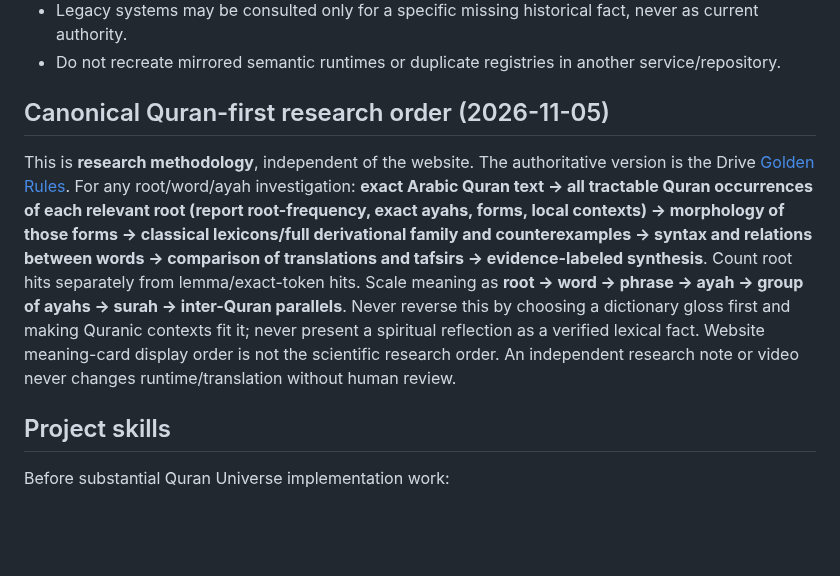
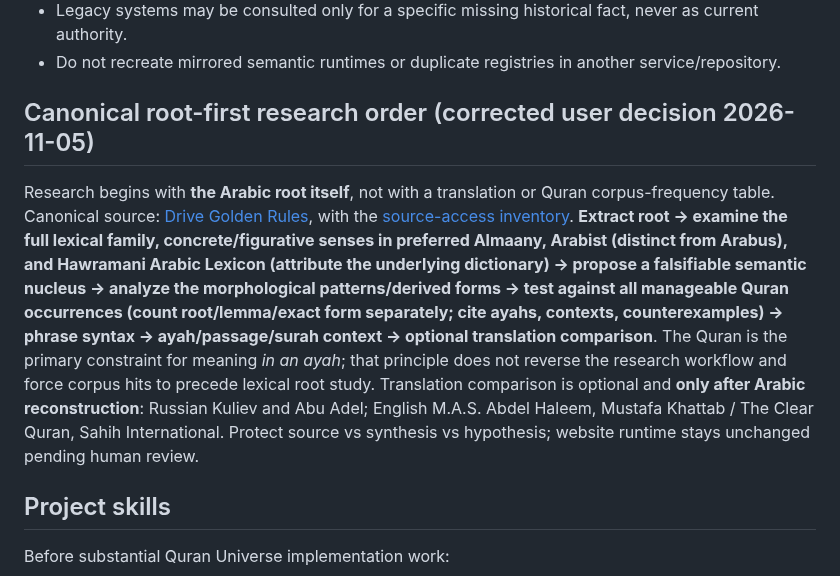
Before and after one commit to Nurilya97/quran-universe-preview, a Markdown page: AGENTS.md, the part around the change. Drawn GitHub-style; blank space fills up the shorter version.

Commit message:
docs(quran): correct root-first research order in AGENTS.md

```diff
--- a/AGENTS.md
+++ b/AGENTS.md
@@ -8,9 +8,9 @@
 - Legacy systems may be consulted only for a specific missing historical fact, never as current authority.
 - Do not recreate mirrored semantic runtimes or duplicate registries in another service/repository.
 
-## Canonical Quran-first research order (2026-11-05)
+## Canonical root-first research order (corrected user decision 2026-11-05)
 
-This is **research methodology**, independent of the website. The authoritative version is the Drive [Golden Rules](https://drive.google.com/file/d/1hMV3igd_-TQmBCFe1cJp9vUeHGD2GwU1/view). For any root/word/ayah investigation: **exact Arabic Quran text → all tractable Quran occurrences of each relevant root (report root-frequency, exact ayahs, forms, local contexts) → morphology of those forms → classical lexicons/full derivational family and counterexamples → syntax and relations between words → comparison of translations and tafsirs → evidence-labeled synthesis**. Count root hits separately from lemma/exact-token hits. Scale meaning as **root → word → phrase → ayah → group of ayahs → surah → inter-Quran parallels**. Never reverse this by choosing a dictionary gloss first and making Quranic contexts fit it; never present a spiritual reflection as a verified lexical fact. Website meaning-card display order is not the scientific research order. An independent research note or video never changes runtime/translation without human review.
+Research begins with **the Arabic root itself**, not with a translation or Quran corpus-frequency table. Canonical source: [Drive Golden Rules](https://drive.google.com/file/d/1hMV3igd_-TQmBCFe1cJp9vUeHGD2GwU1/view), with the [source-access inventory](https://drive.google.com/file/d/1_rX-L43OLFxb8Mb0C3aGQt0FbWvJ0qGy/view). **Extract root → examine the full lexical family, concrete/figurative senses in preferred Almaany, Arabist (distinct from Arabus), and Hawramani Arabic Lexicon (attribute the underlying dictionary) → propose a falsifiable semantic nucleus → analyze the morphological patterns/derived forms → test against all manageable Quran occurrences (count root/lemma/exact form separately; cite ayahs, contexts, counterexamples) → phrase syntax → ayah/passage/surah context → optional translation comparison**. The Quran is the primary constraint for meaning *in an ayah*; that principle does not reverse the research workflow and force corpus hits to precede lexical root study. Translation comparison is optional and **only after Arabic reconstruction**: Russian Kuliev and Abu Adel; English M.A.S. Abdel Haleem, Mustafa Khattab / The Clear Quran, Sahih International. Protect source vs synthesis vs hypothesis; website runtime stays unchanged pending human review.
 
 ## Project skills
 
```
